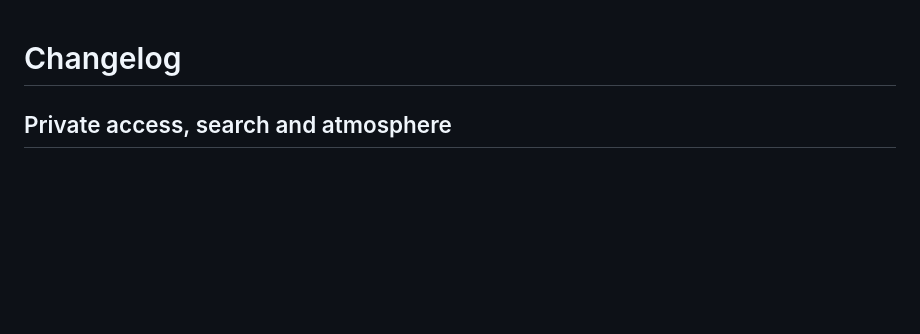
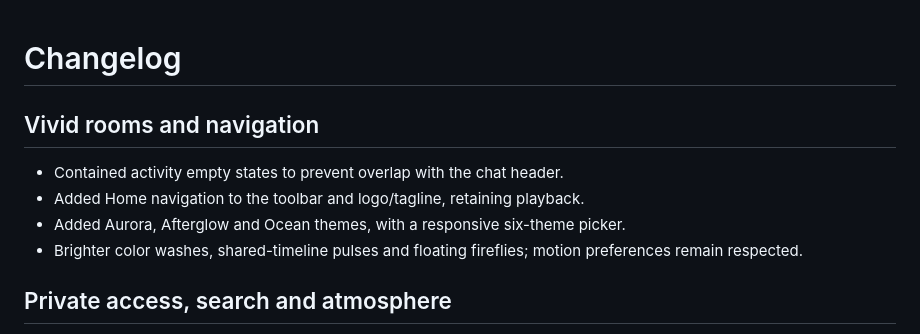
Before and after one commit to shivam-aggarwal-git/Konnectivity, a Markdown page: CHANGELOG.md, the part around the change. GitHub-like rendering; blank space fills up the shorter version.

```diff
--- a/CHANGELOG.md
+++ b/CHANGELOG.md
@@ -1,4 +1,12 @@
 # Changelog
+
+## Vivid rooms and navigation
+
+- Contained activity empty states to prevent overlap with the chat header.
+- Added Home navigation to the toolbar and logo/tagline, retaining playback.
+- Added Aurora, Afterglow and Ocean themes, with a responsive six-theme picker.
+- Brighter color washes, shared-timeline pulses and floating fireflies; motion preferences remain respected.
+
 
 ## Private access, search and atmosphere
 
```
Also changed, not shown: README.md (+6 -0 lines), docs/USER_GUIDE.md (+6 -0 lines), docs/screenshots/aurora-room.png (added), docs/screenshots/six-themes-mobile.png (added), 7 other files.
